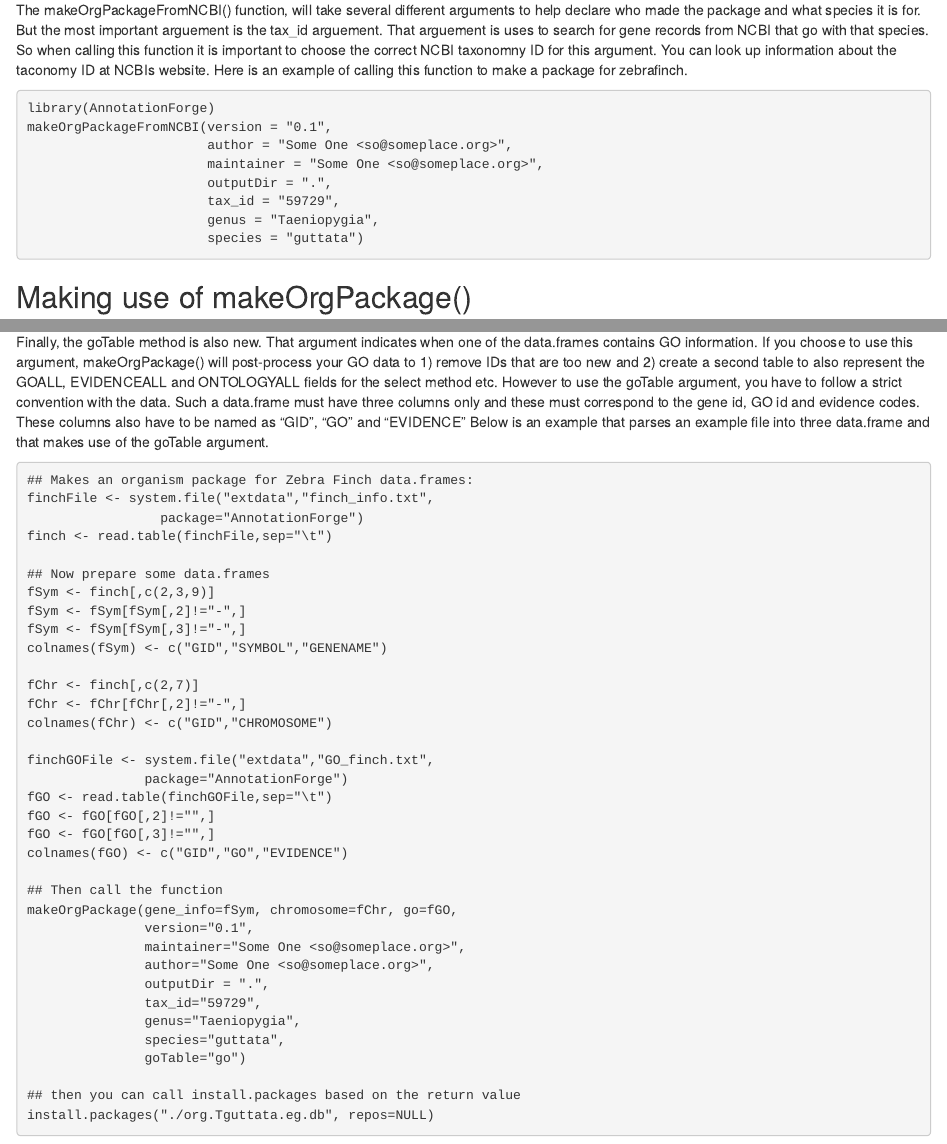
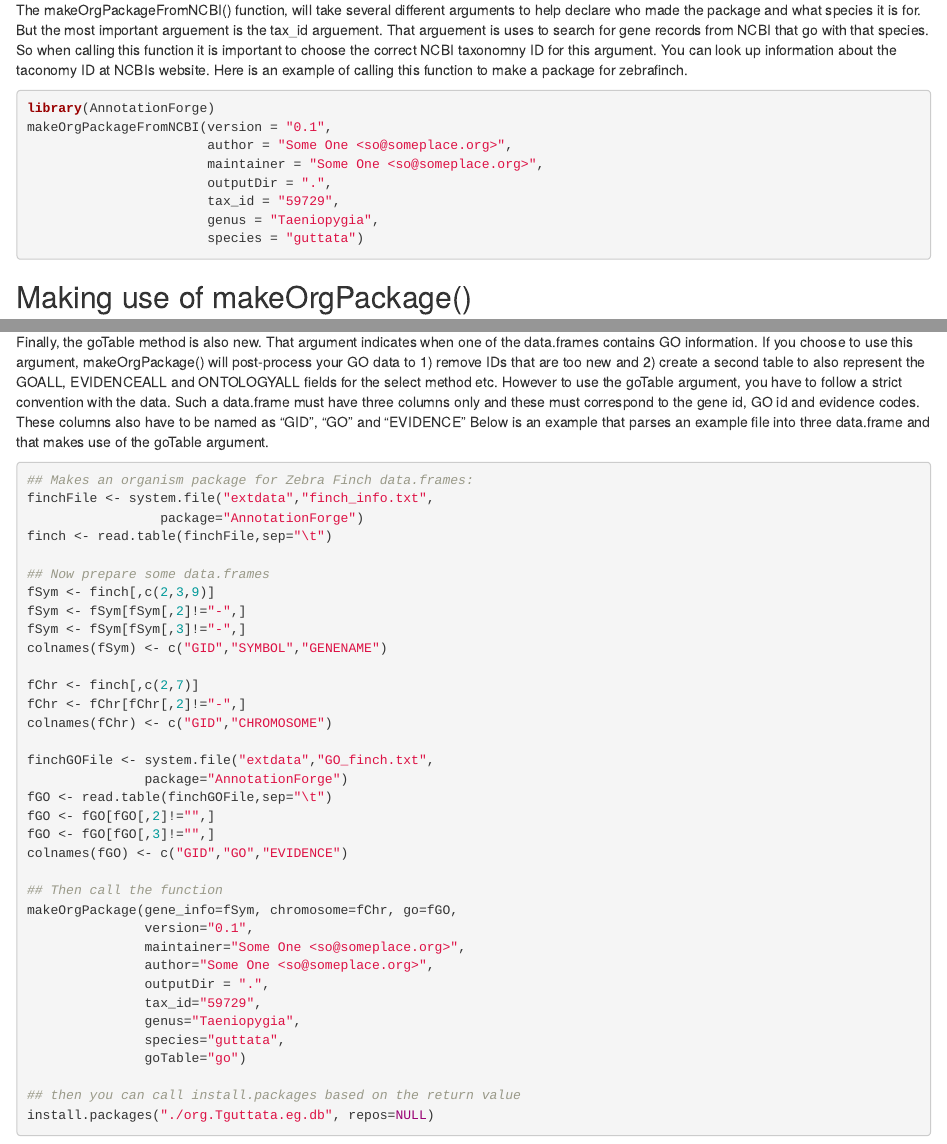
Before and after one commit to babichmorrowc/AnnotationForge, an R Markdown document (vignettes/MakingNewOrganismPackages.Rmd): the page in a window 1100 px wide, from 290 px down, and a second part further down, joined at a grey line. Rendered offline with R 4.5, knitr and Pandoc, with nearby package versions.

Commit message:
specify language (r) for code chunks
git-svn-id: https://hedgehog.fhcrc.org/bioconductor/branches/RELEASE_3_1/madman/Rpacks/AnnotationForge@103103 bc3139a8-67e5-0310-9ffc-ced21a209358

````diff
--- a/vignettes/MakingNewOrganismPackages.Rmd
+++ b/vignettes/MakingNewOrganismPackages.Rmd
@@ -49,7 +49,7 @@ information about the taconomy ID at NCBIs website.  Here is an
 example of calling this function to make a package for zebrafinch.
 
 
-```{makeOrgPackageFromNCBI, eval=FALSE}
+```{r makeOrgPackageFromNCBI, eval=FALSE}
 library(AnnotationForge)
 makeOrgPackageFromNCBI(version = "0.1",
                        author = "Some One <so@someplace.org>",
@@ -99,7 +99,7 @@ three data.frame and that makes use of the goTable argument.
 
 
 
-```{makeOrgPackage, eval=FALSE}
+```{r makeOrgPackage, eval=FALSE}
 ## Makes an organism package for Zebra Finch data.frames:
 finchFile <- system.file("extdata","finch_info.txt",
 		         package="AnnotationForge")
````
